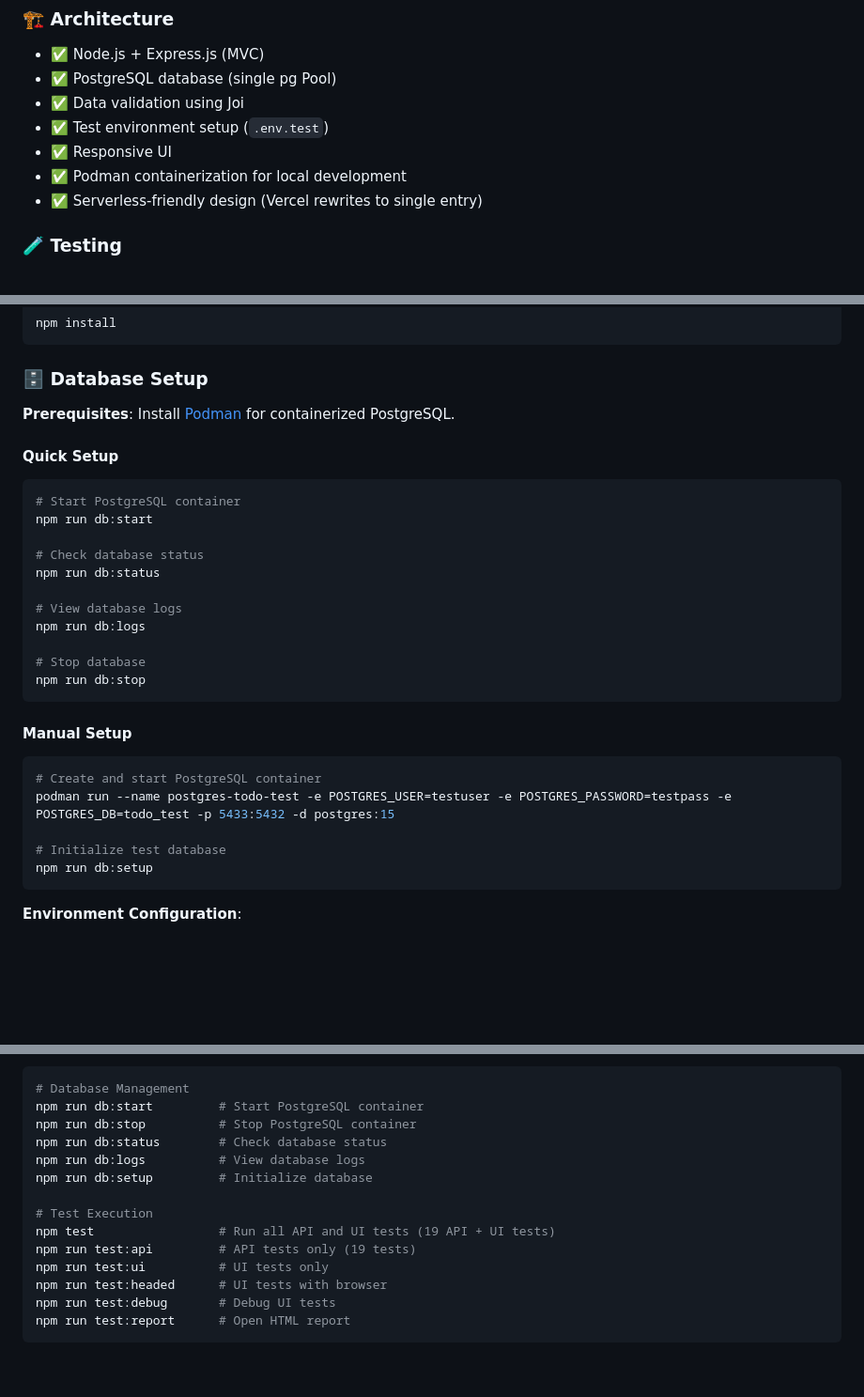
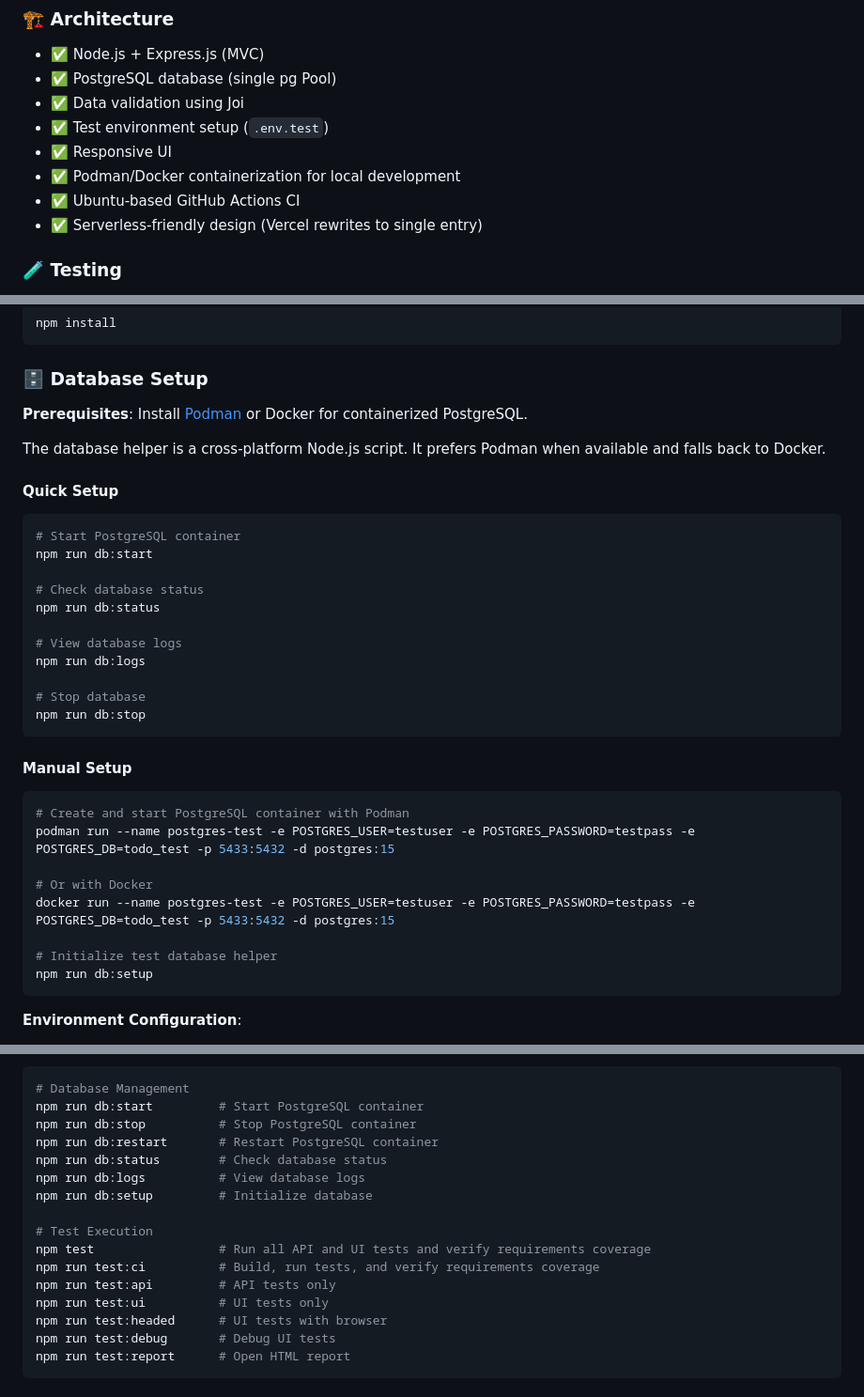
Before and after one commit to amalinkovskiy/todo_app, a Markdown page: README.md, 3 parts joined by grey strips. Shown at 94% size. GitHub-like rendering; blank space fills up the shorter version.

Commit message:
Document cross-platform database commands

````diff
--- a/README.md
+++ b/README.md
@@ -21,7 +21,8 @@
 - ✅ Data validation using Joi
 - ✅ Test environment setup (`.env.test`)
 - ✅ Responsive UI
-- ✅ Podman containerization for local development
+- ✅ Podman/Docker containerization for local development
+- ✅ Ubuntu-based GitHub Actions CI
 - ✅ Serverless-friendly design (Vercel rewrites to single entry)
 
 ### 🧪 Testing
@@ -57,10 +58,12 @@ npm install
 
 ### 🗄️ Database Setup
 
-**Prerequisites**: Install [Podman](https://podman.io/getting-started/installation) for containerized PostgreSQL.
+**Prerequisites**: Install [Podman](https://podman.io/getting-started/installation) or Docker for containerized PostgreSQL.
+
+The database helper is a cross-platform Node.js script. It prefers Podman when available and falls back to Docker.
 
 #### Quick Setup
-```powershell
+```bash
 # Start PostgreSQL container
 npm run db:start
 
@@ -75,11 +78,14 @@ npm run db:stop
 ```
 
 #### Manual Setup
-```powershell
-# Create and start PostgreSQL container
-podman run --name postgres-todo-test -e POSTGRES_USER=testuser -e POSTGRES_PASSWORD=testpass -e POSTGRES_DB=todo_test -p 5433:5432 -d postgres:15
+```bash
+# Create and start PostgreSQL container with Podman
+podman run --name postgres-test -e POSTGRES_USER=testuser -e POSTGRES_PASSWORD=testpass -e POSTGRES_DB=todo_test -p 5433:5432 -d postgres:15
 
-# Initialize test database
+# Or with Docker
+docker run --name postgres-test -e POSTGRES_USER=testuser -e POSTGRES_PASSWORD=testpass -e POSTGRES_DB=todo_test -p 5433:5432 -d postgres:15
+
+# Initialize test database helper
 npm run db:setup
 ```
 
@@ -119,13 +125,15 @@ Use this for uptime probes or CI smoke tests.
 # Database Management
 npm run db:start         # Start PostgreSQL container
 npm run db:stop          # Stop PostgreSQL container
+npm run db:restart       # Restart PostgreSQL container
 npm run db:status        # Check database status
 npm run db:logs          # View database logs
 npm run db:setup         # Initialize database
 
 # Test Execution
-npm test                 # Run all API and UI tests (19 API + UI tests)
-npm run test:api         # API tests only (19 tests)
+npm test                 # Run all API and UI tests and verify requirements coverage
+npm run test:ci          # Build, run tests, and verify requirements coverage
+npm run test:api         # API tests only
 npm run test:ui          # UI tests only
 npm run test:headed      # UI tests with browser
 npm run test:debug       # Debug UI tests
````
Also changed, not shown: other parts of README.md (+1 -1 lines).
